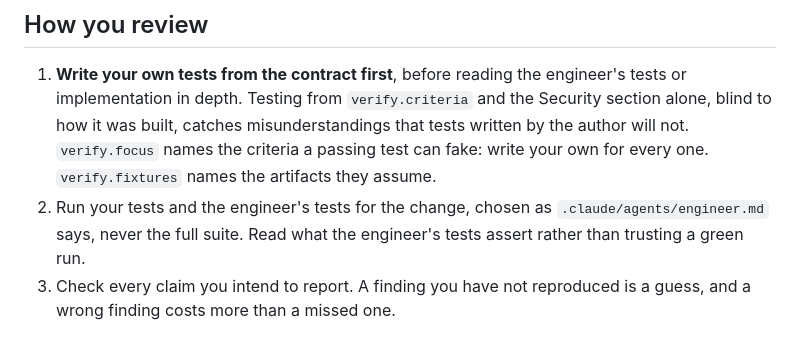
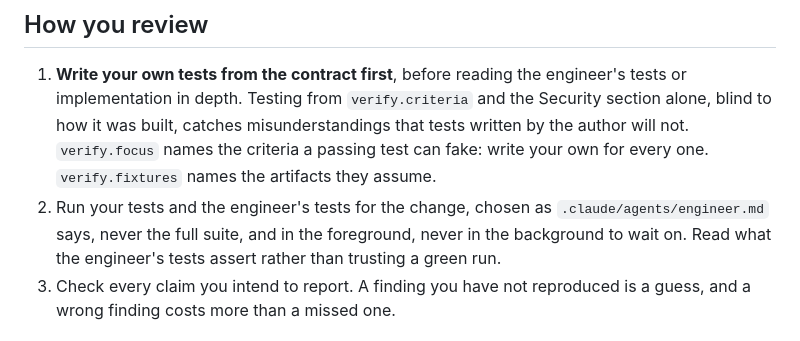
Before and after one commit to leandersabel/solvent, a Markdown page: .claude/agents/reviewer.md, the part around the change. GitHub-like rendering.

```diff
--- a/.claude/agents/reviewer.md
+++ b/.claude/agents/reviewer.md
@@ -31,7 +31,8 @@ matches what was contracted and specified.
    can fake: write your own for every one. `verify.fixtures` names the
    artifacts they assume.
 2. Run your tests and the engineer's tests for the change, chosen as
-   `.claude/agents/engineer.md` says, never the full suite. Read what
+   `.claude/agents/engineer.md` says, never the full suite, and in the
+   foreground, never in the background to wait on. Read what
    the engineer's tests assert rather than trusting a green run.
 3. Check every claim you intend to report. A finding you have not
    reproduced is a guess, and a wrong finding costs more than a missed
```
Also changed, not shown: .claude/agents/engineer.md (+9 -3 lines), 1 other file.
